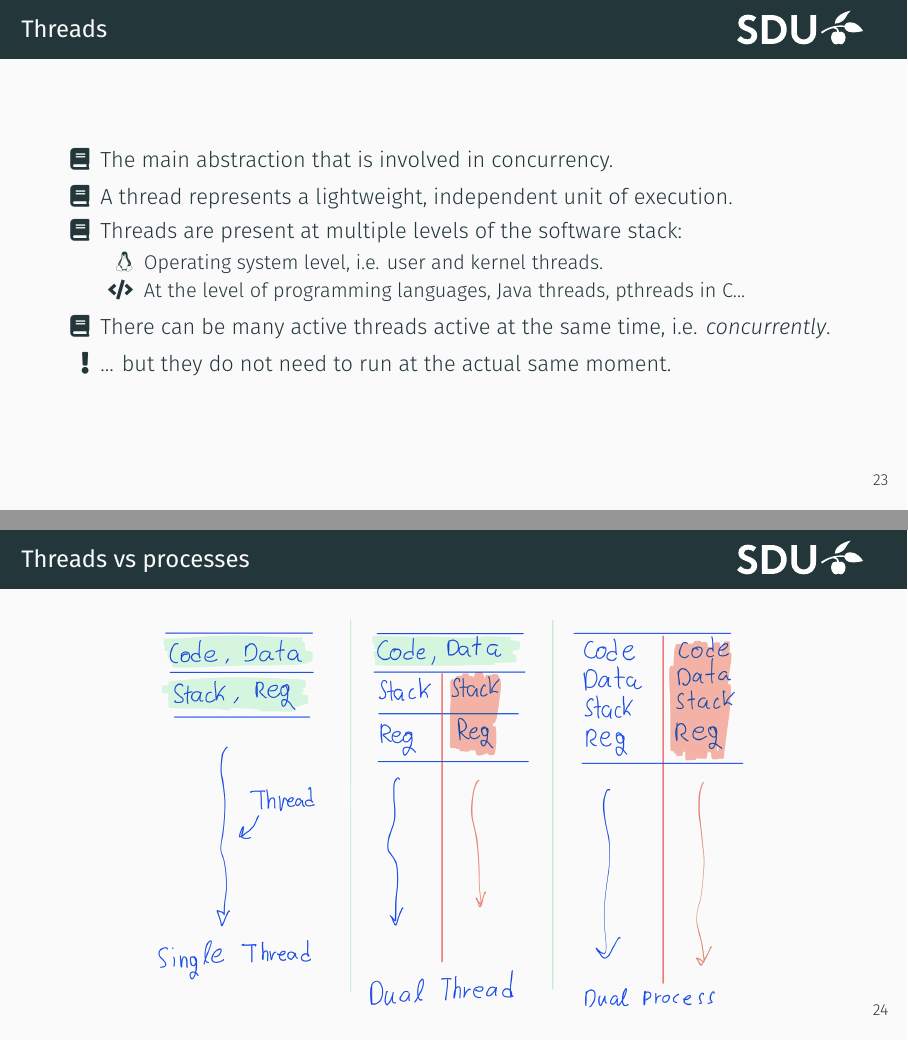
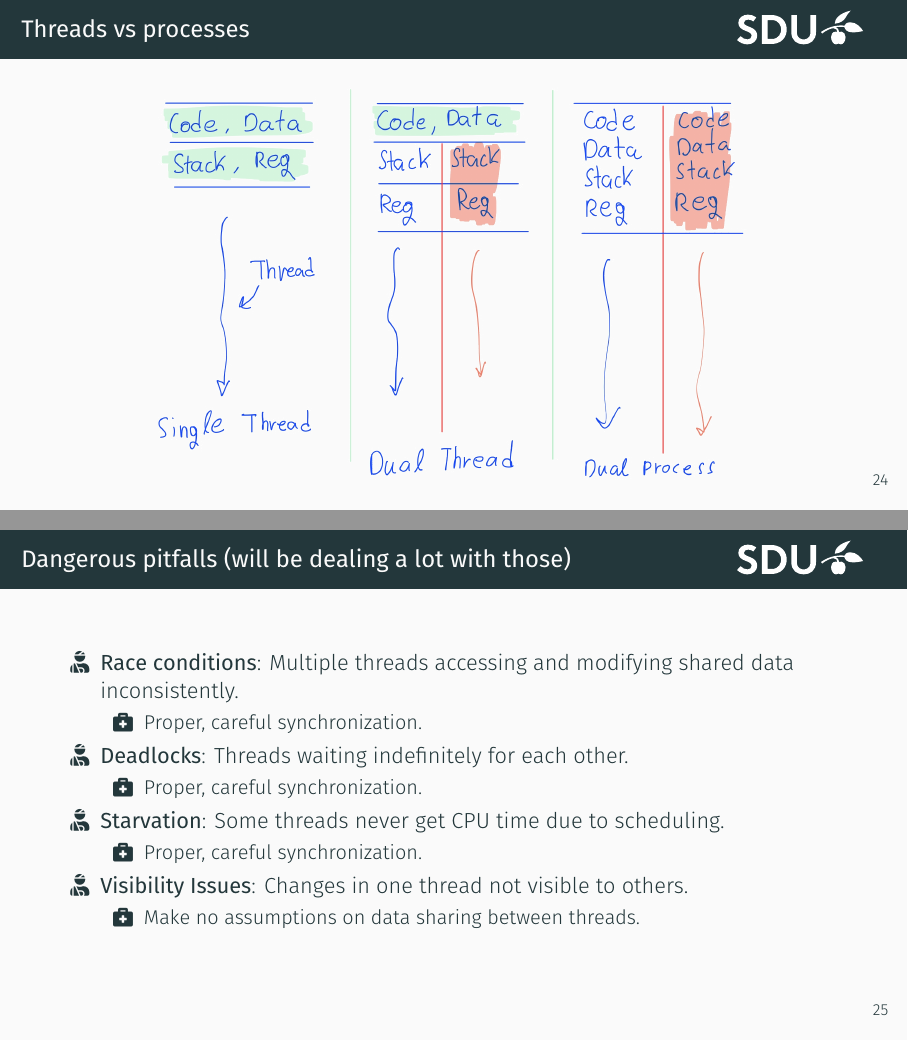
Before and after one commit to lassearpe/cp-2025, LaTeX slides (lectures/week8.tex): pages 49 and 50 of 50 before the commit and pages 48 and 50 of 51 after it, joined at a grey line. Compiled offline with XeLaTeX.

Commit message:
Week 1 lecture wip

```diff
--- a/lectures/week8.tex
+++ b/lectures/week8.tex
@@ -513,26 +516,6 @@
 \end{frame}
 
 \begin{frame}[fragile]
-  \frametitle{Threads}
-
-  \begin{itemize}
-  \item[\faBook] The main abstraction that is involved in concurrency.
-  \item[\faBook] A thread represents a lightweight, independent unit of
-    execution.
-  \item[\faBook] Threads are present at multiple levels of the
-    software stack:
-    \begin{itemize}
-    \item[\faLinux] Operating system level, i.e. user and kernel threads.
-    \item[\faCode] At the level of programming languages, Java threads, pthreads
-      in C...
-    \end{itemize}
-  \item[\faBook] There can be many active threads active at the same time, i.e.
-    \emph{concurrently}.
-  \item[\faExclamation]<2-> ... but they do not need to run at the actual same moment.
-  \end{itemize}
-\end{frame}
-
-\begin{frame}[fragile]
   \frametitle{Threads vs processes}
 
   \begin{center}
@@ -541,7 +524,39 @@
 
 \end{frame}
 
+\begin{frame}[fragile]
+  \frametitle{Dangerous pitfalls (will be dealing a lot with those)}
 
+  \begin{itemize}
+  \item[\faUserInjured] \textbf{Race conditions}: Multiple threads accessing and
+    modifying shared data inconsistently.
+    \begin{itemize}
+    \item[\faBriefcaseMedical]<2-> Proper, careful synchronization.
+    \end{itemize}
+  \item[\faUserInjured] \textbf{Deadlocks}: Threads waiting indefinitely for each
+    other.
+    \begin{itemize}
+    \item[\faBriefcaseMedical]<2-> Proper, careful synchronization.
+    \end{itemize}
+  \item[\faUserInjured] \textbf{Starvation}: Some threads never get CPU time due to
+    scheduling.
+    \begin{itemize}
+    \item[\faBriefcaseMedical]<2-> Proper, careful synchronization.
+    \end{itemize}
+  \item[\faUserInjured] \textbf{Visibility Issues}: Changes in one thread
+    not visible to others.
+    \begin{itemize}
+    \item[\faBriefcaseMedical]<2-> Make no assumptions on data sharing between threads.
+    \end{itemize}
+  \end{itemize}
+\end{frame}
+
+% \section{Course Schedule}
+
+\begin{frame}{}
+  \centering \huge
+  Thank you!
+\end{frame}
 
 % \begin{frame}[allowframebreaks]
 %   \frametitle{Bibliography}
```
Also changed, not shown: lectures/week8.tex (19 more changed lines).
